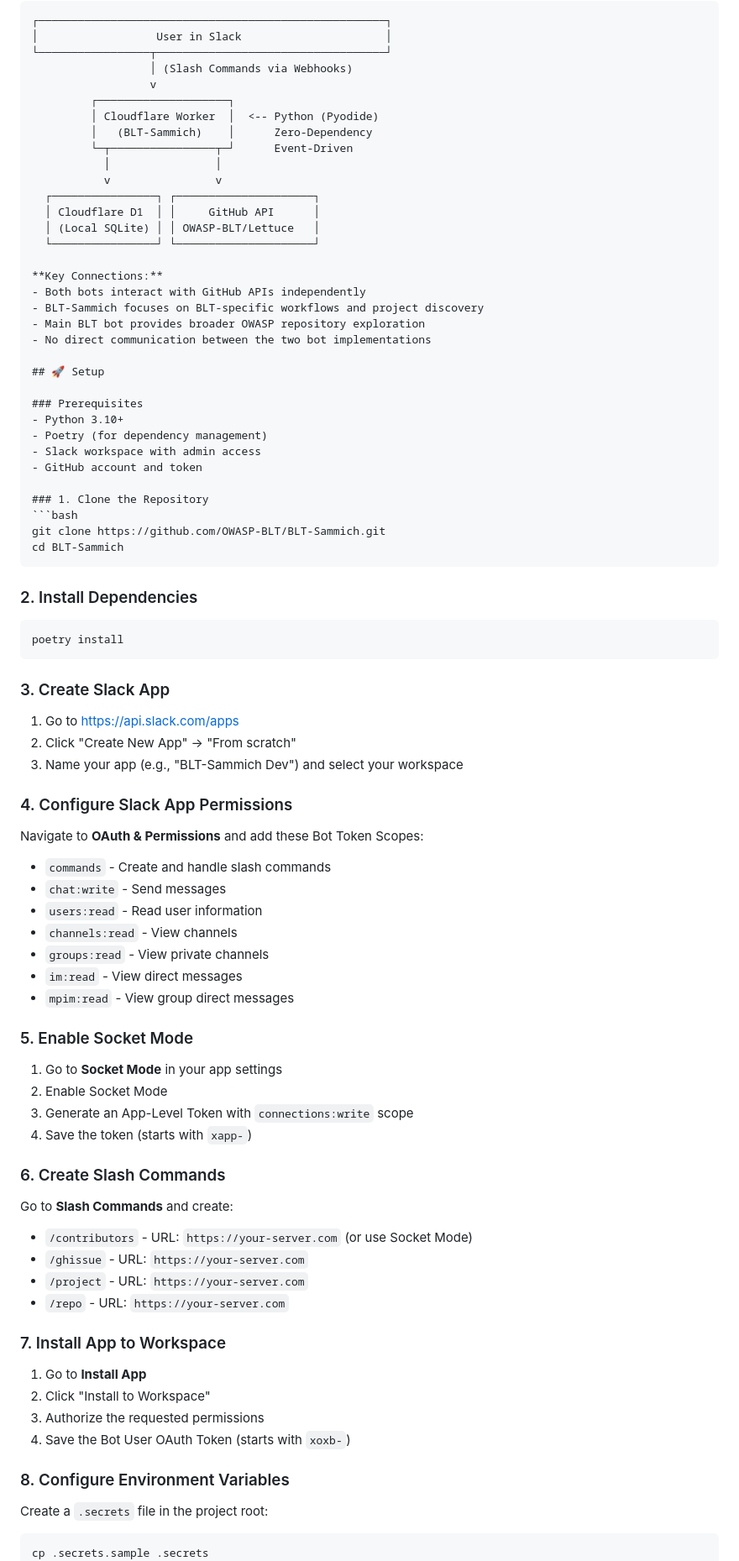
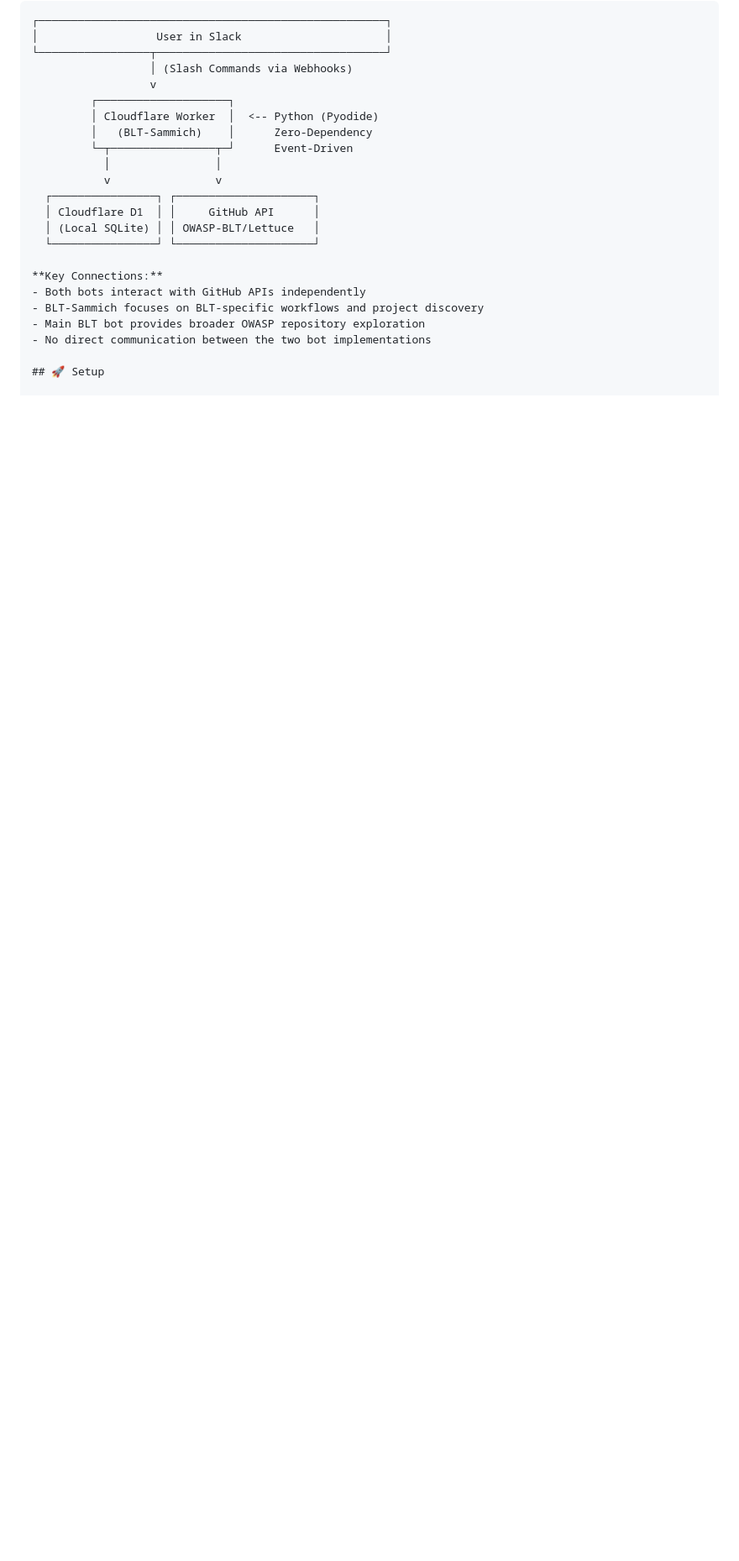
Before and after one commit to OWASP-BLT/BLT-Sammich, a Markdown page: README.md, the part around one of its changes. Shown at 84% size. Rendered like a GitHub page; blank space fills up the shorter version.

````diff
--- a/README.md
+++ b/README.md
@@ -148,66 +148,3 @@ BLT-Sammich is built with a modular plugin system designed to run efficently at
 
 ## 🚀 Setup
 
-### Prerequisites
-- Python 3.10+
-- Poetry (for dependency management)
-- Slack workspace with admin access
-- GitHub account and token
-
-### 1. Clone the Repository
-```bash
-git clone https://github.com/OWASP-BLT/BLT-Sammich.git
-cd BLT-Sammich
-```
-
-### 2. Install Dependencies
-```bash
-poetry install
-```
-
-### 3. Create Slack App
-
-1. Go to [https://api.slack.com/apps](https://api.slack.com/apps)
-2. Click "Create New App" → "From scratch"
-3. Name your app (e.g., "BLT-Sammich Dev") and select your workspace
-
-### 4. Configure Slack App Permissions
-
-Navigate to **OAuth & Permissions** and add these Bot Token Scopes:
-- `commands` - Create and handle slash commands
-- `chat:write` - Send messages
-- `users:read` - Read user information
-- `channels:read` - View channels
-- `groups:read` - View private channels
-- `im:read` - View direct messages
-- `mpim:read` - View group direct messages
-
-### 5. Enable Socket Mode
-
-1. Go to **Socket Mode** in your app settings
-2. Enable Socket Mode
-3. Generate an App-Level Token with `connections:write` scope
-4. Save the token (starts with `xapp-`)
-
-### 6. Create Slash Commands
-
-Go to **Slash Commands** and create:
-- `/contributors` - URL: `https://your-server.com` (or use Socket Mode)
-- `/ghissue` - URL: `https://your-server.com`
-- `/project` - URL: `https://your-server.com`
-- `/repo` - URL: `https://your-server.com`
-
-### 7. Install App to Workspace
-
-1. Go to **Install App**
-2. Click "Install to Workspace"
-3. Authorize the requested permissions
-4. Save the Bot User OAuth Token (starts with `xoxb-`)
-
-### 8. Configure Environment Variables
-
-Create a `.secrets` file in the project root:
-```bash
-cp .secrets.sample .secrets
-```
-
````
Also changed, not shown: other parts of README.md (+7 -36 lines).
